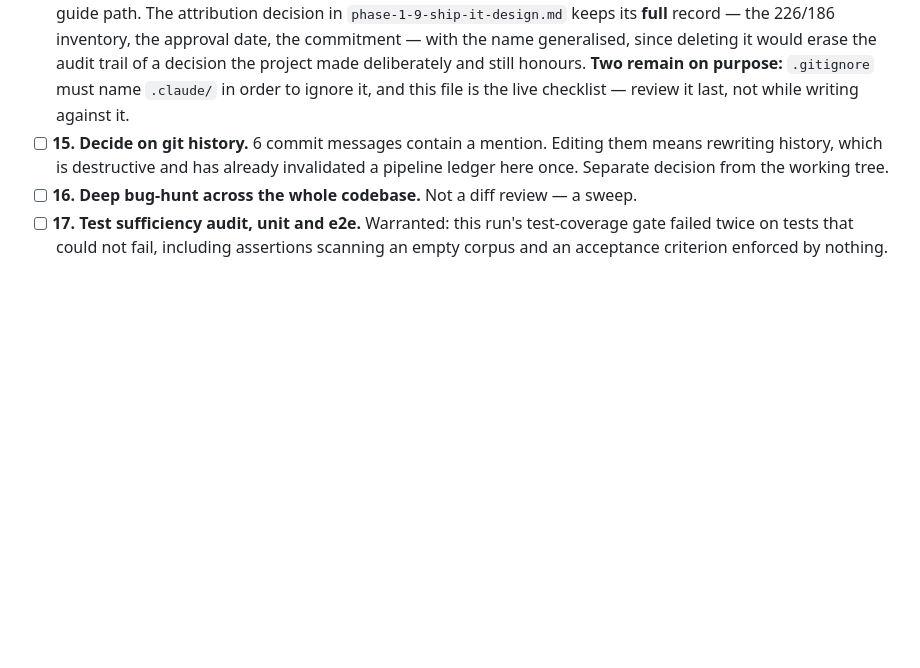
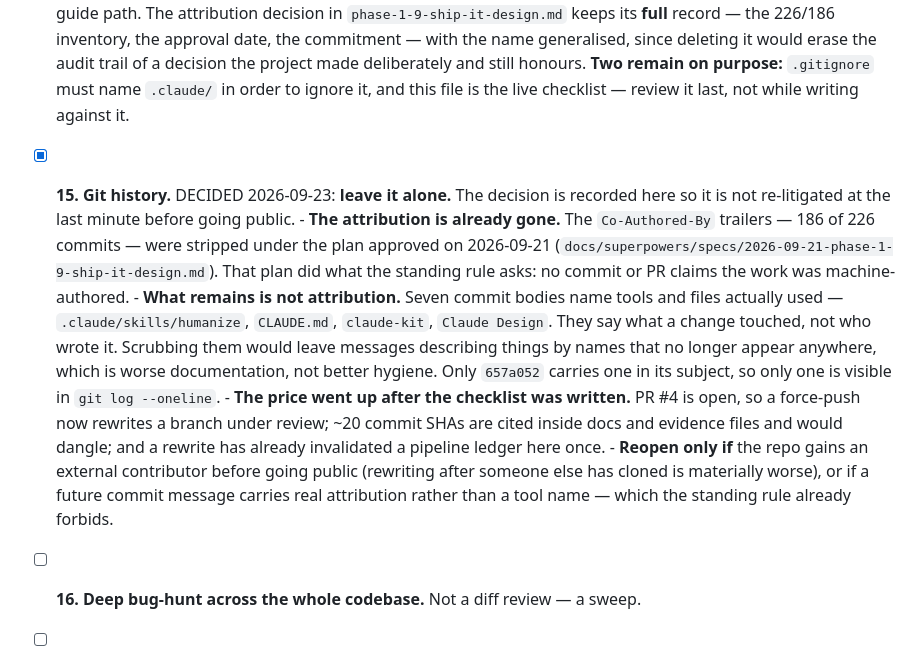
Before and after one commit to syms-dev/ferrum, a Markdown page: docs/ROAD-TO-PUBLIC.md, the part around the change. Rendered like a GitHub page; blank space fills up the shorter version.

Commit message:
docs: decide item 15 -- the history stays as it is
The thing this item was written to worry about has already been dealt
with. One hundred and eighty-six of two hundred and twenty-six commits
carried a co-authorship trailer, and those were stripped under a plan
approved in September with its own inventory and its own sequence. The
standing rule is that no commit claims the work was machine-authored,
and that is already true.

What set off the grep afterwards is a different kind of string. Seven
commit bodies name tools and files the changes actually touched. A
message explaining why a skill file was force-added past gitignore has
to name the skill file. Removing those words would leave messages
describing things by names that appear nowhere in the repository or in
anyone's memory, which trades accurate history for a cleaner grep.

The cost also moved while the checklist sat. A pull request is now open
against this branch, so a force-push rewrites something under review
rather than something private. Around twenty commit SHAs are cited
inside docs and evidence files and would dangle until repaired. And a
rewrite has already invalidated a pipeline ledger in this repository
once, which is the kind of lesson worth paying attention to the second
time.

Recorded with reopen triggers rather than closed silently, because the
reasoning depends on facts that could change: an external contributor
cloning before launch would make a rewrite meaningfully harder, and a
genuine attribution line appearing in a future message would be a
different question with a different answer.

```diff
--- a/docs/ROAD-TO-PUBLIC.md
+++ b/docs/ROAD-TO-PUBLIC.md
@@ -165,9 +165,25 @@ Last updated at HEAD `288f2b3`, branch `grounding-and-install-path`. Nothing pus
       the audit trail of a decision the project made deliberately and still honours.
       **Two remain on purpose:** `.gitignore` must name `.claude/` in order to ignore it, and
       this file is the live checklist — review it last, not while writing against it.
-- [ ] **15. Decide on git history.** 6 commit messages contain a mention. Editing them means
-      rewriting history, which is destructive and has already invalidated a pipeline ledger here
-      once. Separate decision from the working tree.
+- [x] **15. Git history.** DECIDED 2026-09-23: **leave it alone.** The decision is recorded here
+      so it is not re-litigated at the last minute before going public.
+      - **The attribution is already gone.** The `Co-Authored-By` trailers — 186 of 226 commits —
+        were stripped under the plan approved on 2026-09-21
+        (`docs/superpowers/specs/2026-09-21-phase-1-9-ship-it-design.md`). That plan did what the
+        standing rule asks: no commit or PR claims the work was machine-authored.
+      - **What remains is not attribution.** Seven commit bodies name tools and files actually
+        used — `.claude/skills/humanize`, `CLAUDE.md`, `claude-kit`, `Claude Design`. They say
+        what a change touched, not who wrote it. Scrubbing them would leave messages describing
+        things by names that no longer appear anywhere, which is worse documentation, not better
+        hygiene. Only `657a052` carries one in its subject, so only one is visible in
+        `git log --oneline`.
+      - **The price went up after the checklist was written.** PR #4 is open, so a force-push now
+        rewrites a branch under review; ~20 commit SHAs are cited inside docs and evidence files
+        and would dangle; and a rewrite has already invalidated a pipeline ledger here once.
+      - **Reopen only if** the repo gains an external contributor before going public (rewriting
+        after someone else has cloned is materially worse), or if a future commit message carries
+        real attribution rather than a tool name — which the standing rule already forbids.
+
 - [ ] **16. Deep bug-hunt across the whole codebase.** Not a diff review — a sweep.
 - [ ] **17. Test sufficiency audit, unit and e2e.** Warranted: this run's test-coverage gate failed
       twice on tests that could not fail, including assertions scanning an empty corpus and an
```
